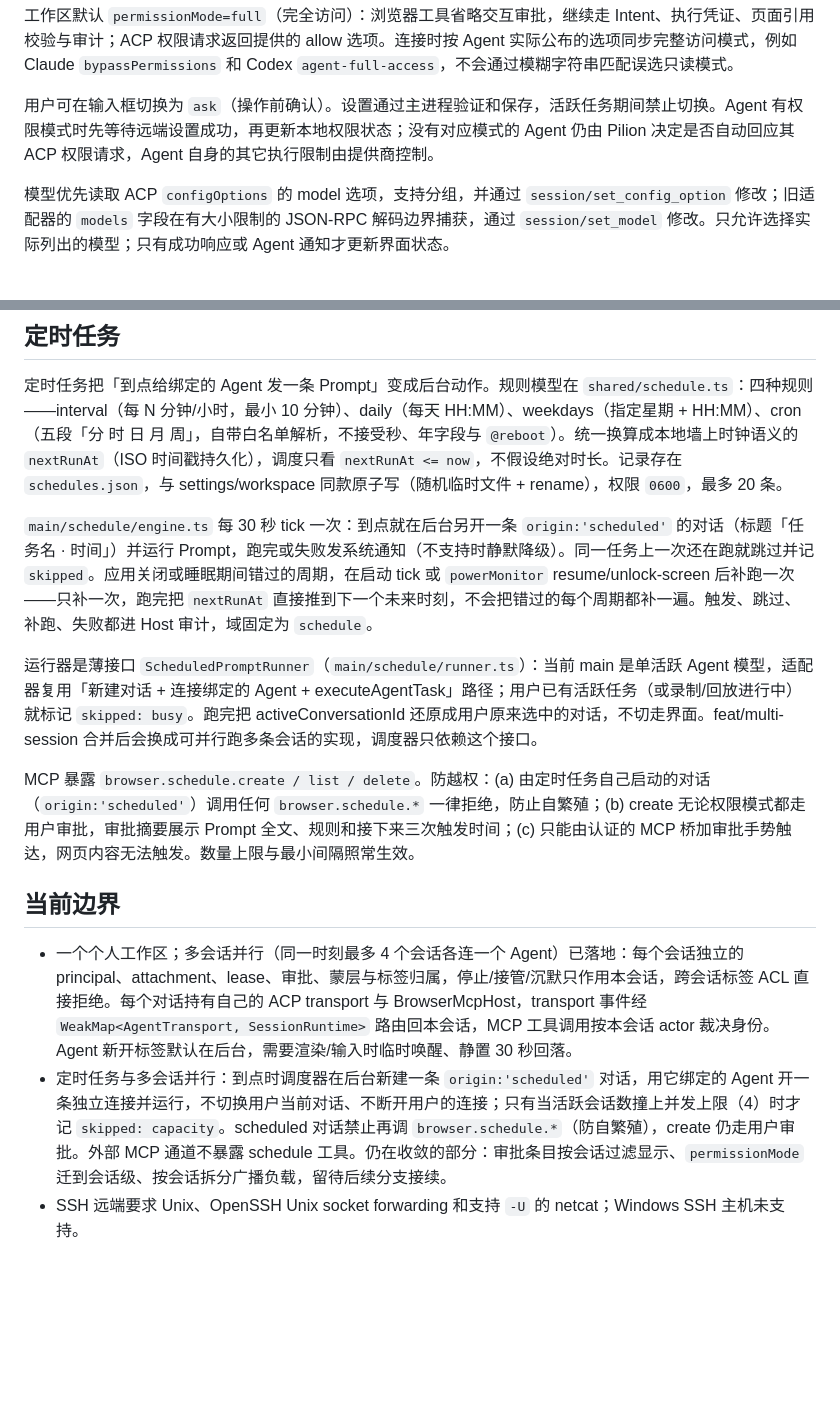
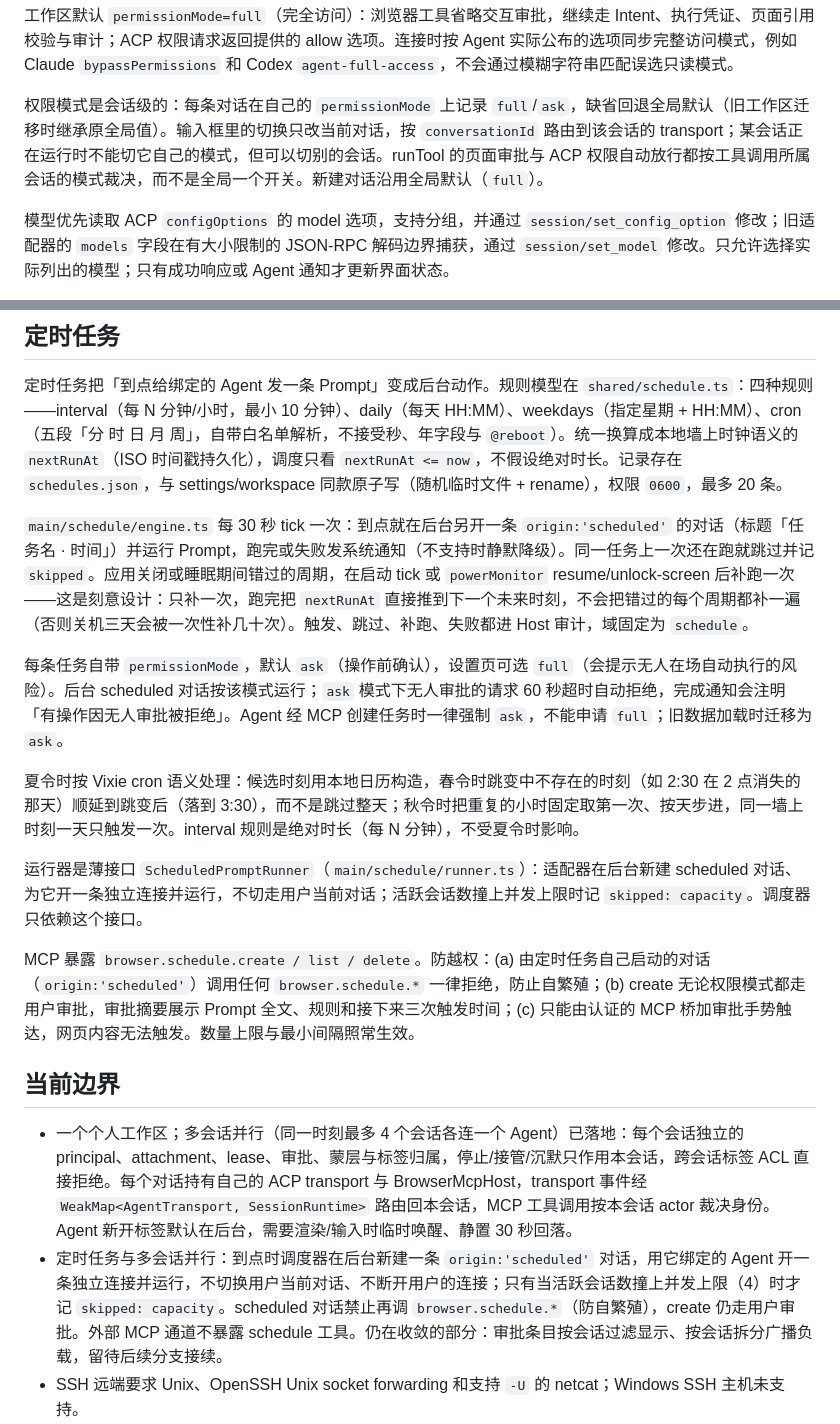
Before and after one commit to echoVic/pilion-browser, a Markdown page: docs/architecture.md, 2 parts joined by grey strips. Rendered like a GitHub page; blank space fills up the shorter version.

```diff
--- a/docs/architecture.md
+++ b/docs/architecture.md
@@ -94,7 +94,7 @@ Agent 运行时输入框不再锁死：`renderer/composer/queue.ts`（纯函数
 
 工作区默认 `permissionMode=full`（完全访问）：浏览器工具省略交互审批，继续走 Intent、执行凭证、页面引用校验与审计；ACP 权限请求返回提供的 allow 选项。连接时按 Agent 实际公布的选项同步完整访问模式，例如 Claude `bypassPermissions` 和 Codex `agent-full-access`，不会通过模糊字符串匹配误选只读模式。
 
-用户可在输入框切换为 `ask`（操作前确认）。设置通过主进程验证和保存，活跃任务期间禁止切换。Agent 有权限模式时先等待远端设置成功，再更新本地权限状态；没有对应模式的 Agent 仍由 Pilion 决定是否自动回应其 ACP 权限请求，Agent 自身的其它执行限制由提供商控制。
+权限模式是会话级的：每条对话在自己的 `permissionMode` 上记录 `full`/`ask`，缺省回退全局默认（旧工作区迁移时继承原全局值）。输入框里的切换只改当前对话，按 `conversationId` 路由到该会话的 transport；某会话正在运行时不能切它自己的模式，但可以切别的会话。runTool 的页面审批与 ACP 权限自动放行都按工具调用所属会话的模式裁决，而不是全局一个开关。新建对话沿用全局默认（`full`）。
 
 模型优先读取 ACP `configOptions` 的 model 选项，支持分组，并通过 `session/set_config_option` 修改；旧适配器的 `models` 字段在有大小限制的 JSON-RPC 解码边界捕获，通过 `session/set_model` 修改。只允许选择实际列出的模型；只有成功响应或 Agent 通知才更新界面状态。
 
@@ -154,16 +154,20 @@ Agent 在一个专属对话里把轨迹提炼成 `skill.md`：那一轮没有浏
 
 定时任务把「到点给绑定的 Agent 发一条 Prompt」变成后台动作。规则模型在 `shared/schedule.ts`：四种规则——interval（每 N 分钟/小时，最小 10 分钟）、daily（每天 HH:MM）、weekdays（指定星期 + HH:MM）、cron（五段「分 时 日 月 周」，自带白名单解析，不接受秒、年字段与 `@reboot`）。统一换算成本地墙上时钟语义的 `nextRunAt`（ISO 时间戳持久化），调度只看 `nextRunAt <= now`，不假设绝对时长。记录存在 `schedules.json`，与 settings/workspace 同款原子写（随机临时文件 + rename），权限 `0600`，最多 20 条。
 
-`main/schedule/engine.ts` 每 30 秒 tick 一次：到点就在后台另开一条 `origin:'scheduled'` 的对话（标题「任务名 · 时间」）并运行 Prompt，跑完或失败发系统通知（不支持时静默降级）。同一任务上一次还在跑就跳过并记 `skipped`。应用关闭或睡眠期间错过的周期，在启动 tick 或 `powerMonitor` resume/unlock-screen 后补跑一次——只补一次，跑完把 `nextRunAt` 直接推到下一个未来时刻，不会把错过的每个周期都补一遍。触发、跳过、补跑、失败都进 Host 审计，域固定为 `schedule`。
+`main/schedule/engine.ts` 每 30 秒 tick 一次：到点就在后台另开一条 `origin:'scheduled'` 的对话（标题「任务名 · 时间」）并运行 Prompt，跑完或失败发系统通知（不支持时静默降级）。同一任务上一次还在跑就跳过并记 `skipped`。应用关闭或睡眠期间错过的周期，在启动 tick 或 `powerMonitor` resume/unlock-screen 后补跑一次——这是刻意设计：只补一次，跑完把 `nextRunAt` 直接推到下一个未来时刻，不会把错过的每个周期都补一遍（否则关机三天会被一次性补几十次）。触发、跳过、补跑、失败都进 Host 审计，域固定为 `schedule`。
 
-运行器是薄接口 `ScheduledPromptRunner`（`main/schedule/runner.ts`）：当前 main 是单活跃 Agent 模型，适配器复用「新建对话 + 连接绑定的 Agent + executeAgentTask」路径；用户已有活跃任务（或录制/回放进行中）就标记 `skipped: busy`。跑完把 activeConversationId 还原成用户原来选中的对话，不切走界面。feat/multi-session 合并后会换成可并行跑多条会话的实现，调度器只依赖这个接口。
+每条任务自带 `permissionMode`，默认 `ask`（操作前确认），设置页可选 `full`（会提示无人在场自动执行的风险）。后台 scheduled 对话按该模式运行；`ask` 模式下无人审批的请求 60 秒超时自动拒绝，完成通知会注明「有操作因无人审批被拒绝」。Agent 经 MCP 创建任务时一律强制 `ask`，不能申请 `full`；旧数据加载时迁移为 `ask`。
+
+夏令时按 Vixie cron 语义处理：候选时刻用本地日历构造，春令时跳变中不存在的时刻（如 2:30 在 2 点消失的那天）顺延到跳变后（落到 3:30），而不是跳过整天；秋令时把重复的小时固定取第一次、按天步进，同一墙上时刻一天只触发一次。interval 规则是绝对时长（每 N 分钟），不受夏令时影响。
+
+运行器是薄接口 `ScheduledPromptRunner`（`main/schedule/runner.ts`）：适配器在后台新建 scheduled 对话、为它开一条独立连接并运行，不切走用户当前对话；活跃会话数撞上并发上限时记 `skipped: capacity`。调度器只依赖这个接口。
 
 MCP 暴露 `browser.schedule.create / list / delete`。防越权：(a) 由定时任务自己启动的对话（`origin:'scheduled'`）调用任何 `browser.schedule.*` 一律拒绝，防止自繁殖；(b) create 无论权限模式都走用户审批，审批摘要展示 Prompt 全文、规则和接下来三次触发时间；(c) 只能由认证的 MCP 桥加审批手势触达，网页内容无法触发。数量上限与最小间隔照常生效。
 
 ## 当前边界
 
 - 一个个人工作区；多会话并行（同一时刻最多 4 个会话各连一个 Agent）已落地：每个会话独立的 principal、attachment、lease、审批、蒙层与标签归属，停止/接管/沉默只作用本会话，跨会话标签 ACL 直接拒绝。每个对话持有自己的 ACP transport 与 BrowserMcpHost，transport 事件经 `WeakMap<AgentTransport, SessionRuntime>` 路由回本会话，MCP 工具调用按本会话 actor 裁决身份。Agent 新开标签默认在后台，需要渲染/输入时临时唤醒、静置 30 秒回落。
-- 定时任务与多会话并行：到点时调度器在后台新建一条 `origin:'scheduled'` 对话，用它绑定的 Agent 开一条独立连接并运行，不切换用户当前对话、不断开用户的连接；只有当活跃会话数撞上并发上限（4）时才记 `skipped: capacity`。scheduled 对话禁止再调 `browser.schedule.*`（防自繁殖），create 仍走用户审批。外部 MCP 通道不暴露 schedule 工具。仍在收敛的部分：审批条目按会话过滤显示、`permissionMode` 迁到会话级、按会话拆分广播负载，留待后续分支接续。
+- 定时任务与多会话并行：到点时调度器在后台新建一条 `origin:'scheduled'` 对话，用它绑定的 Agent 开一条独立连接并运行，不切换用户当前对话、不断开用户的连接；只有当活跃会话数撞上并发上限（4）时才记 `skipped: capacity`。scheduled 对话禁止再调 `browser.schedule.*`（防自繁殖），create 仍走用户审批。外部 MCP 通道不暴露 schedule 工具。仍在收敛的部分：审批条目按会话过滤显示、按会话拆分广播负载，留待后续分支接续。
 - SSH 远端要求 Unix、OpenSSH Unix socket forwarding 和支持 `-U` 的 netcat；Windows SSH 主机未支持。
 - 可从本机 Chrome 一键导入全部 cookie，只支持 macOS：密钥取自钥匙串的 Chrome Safe Storage，数据库先复制再只读打开，因此 Chrome 运行时也能导。渲染层只能提交一个 Chrome 配置文件名，且必须命中主进程枚举出的列表，拿不到任意路径。导入前有明确的确认条，导入后按会话实际存量报数。这会把全部登录态放进 Agent 可驾驶的工作区，是刻意的取舍。
 - 页面网络默认拒绝私网、loopback、metadata、证书错误和权限请求。当前没有局域网网站例外设置。WebRTC 被限制为不允许非代理 UDP，避免绕开受控代理。
```
Also changed, not shown: CHANGELOG.md (+4 -0 lines), README.md (+2 -2 lines).
